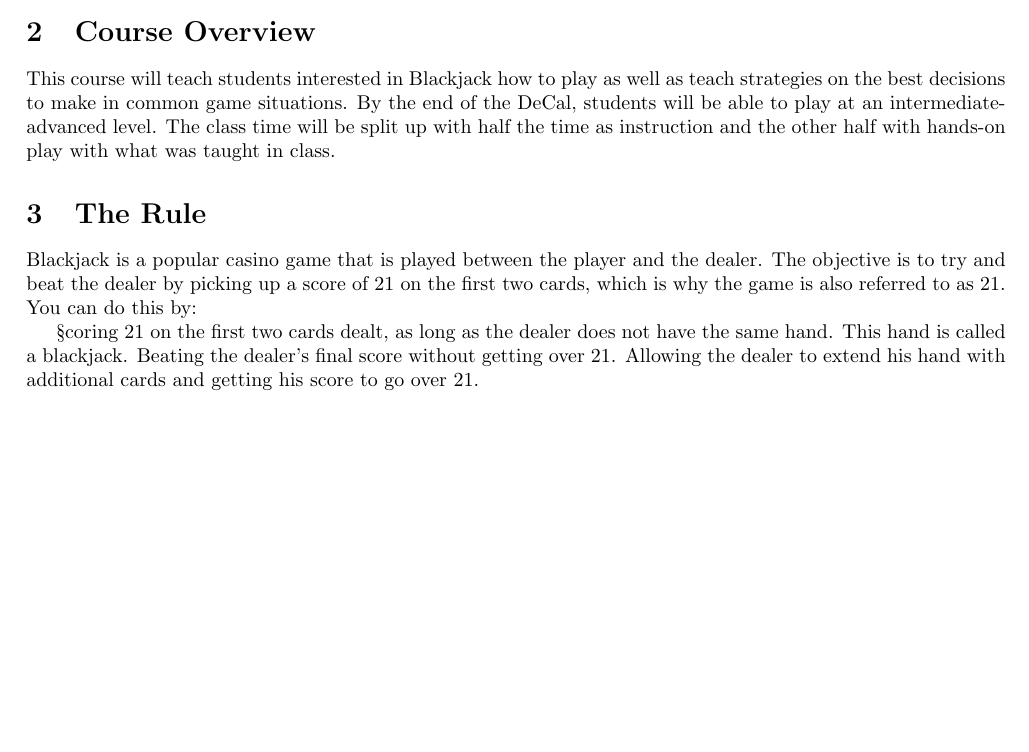
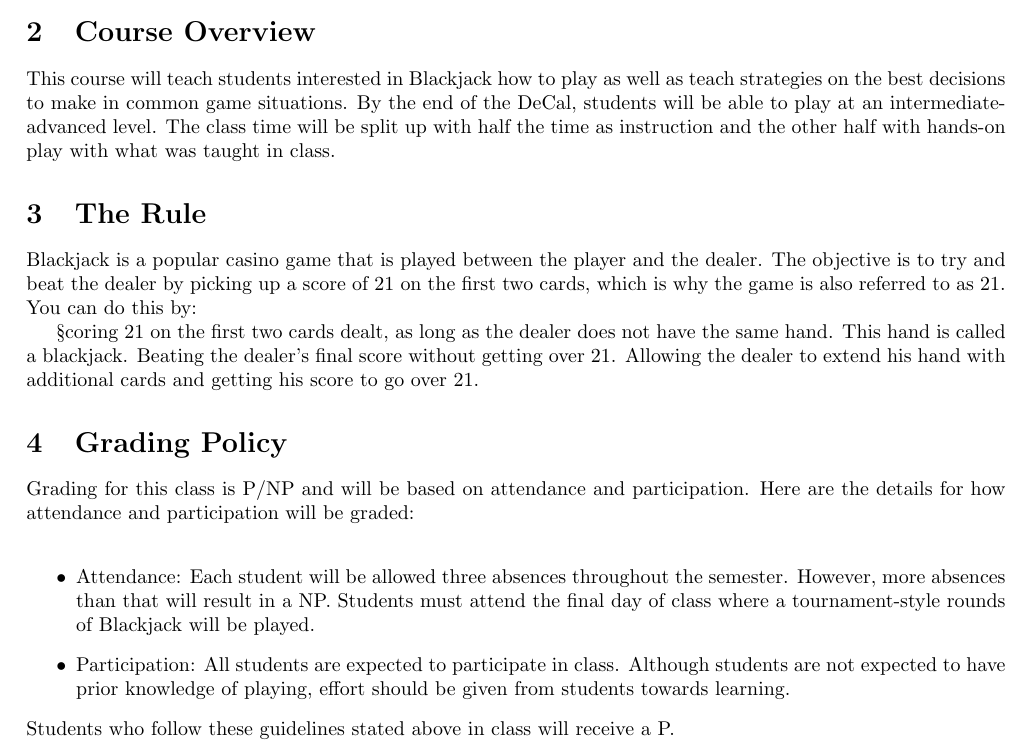
Before and after one commit to tinaattseng/syllabus, a LaTeX document (main3.tex): part of the page, cut so that both start at the same text, the shorter picture padded with empty space. Compiled offline with pdfLaTeX.

Commit message:
Update main3.tex

```diff
--- a/main3.tex
+++ b/main3.tex
@@ -37,4 +37,14 @@
 Beating the dealer’s final score without getting over 21.
 Allowing the dealer to extend his hand with additional cards and getting his score to go over 21.
 
+\newline
+\section{Grading Policy}
+Grading for this class is P/NP and will be based on attendance and participation. Here are the details for how attendance and participation will be graded:
+\newline
+\begin{itemize}
+	\item Attendance: Each student will be allowed three absences throughout the semester. However, more absences than that will result in a NP. Students must attend the final day of class where a tournament-style rounds of Blackjack will be played.
+    \item Participation: All students are expected to participate in class. Although students are not expected to have prior knowledge of playing, effort should be given from students towards learning.
+\end{itemize}
+Students who follow these guidelines stated above in class will receive a P.
+
 \end{document}
```
